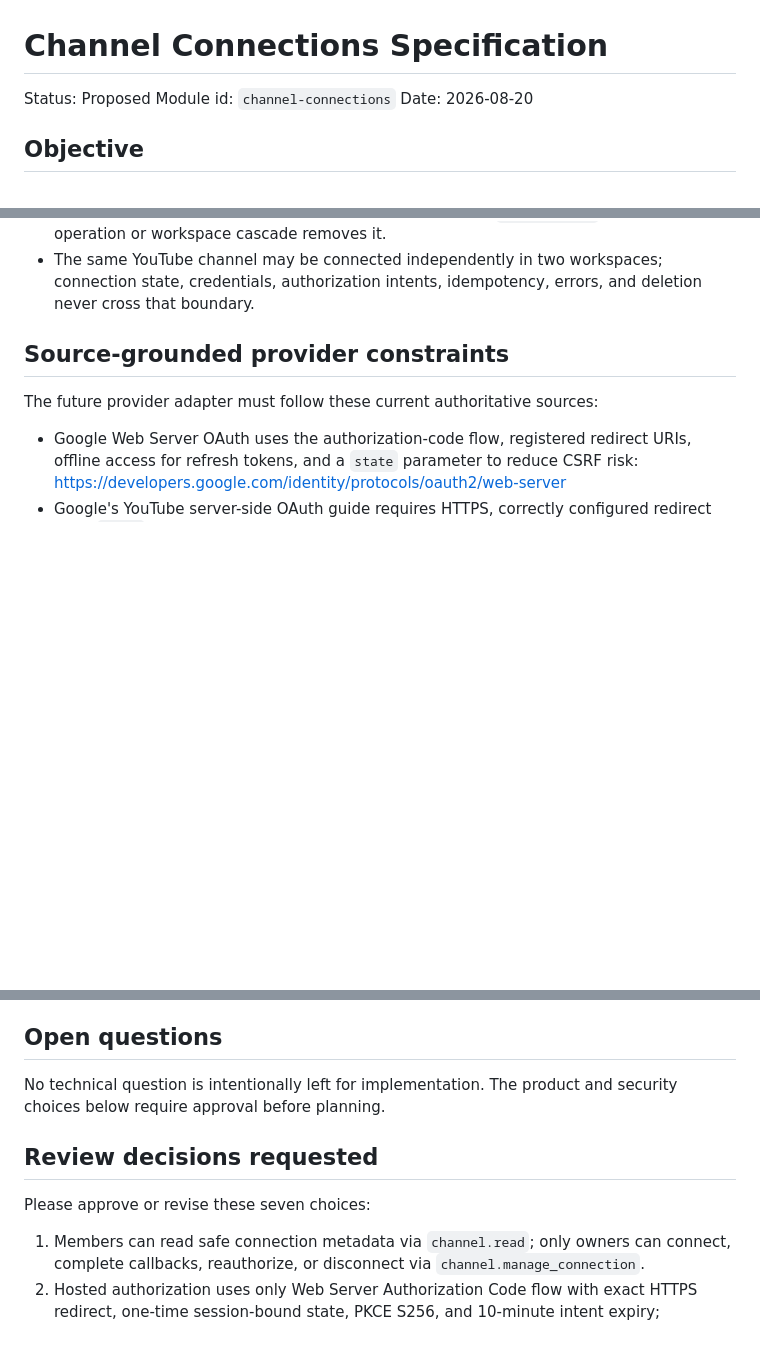
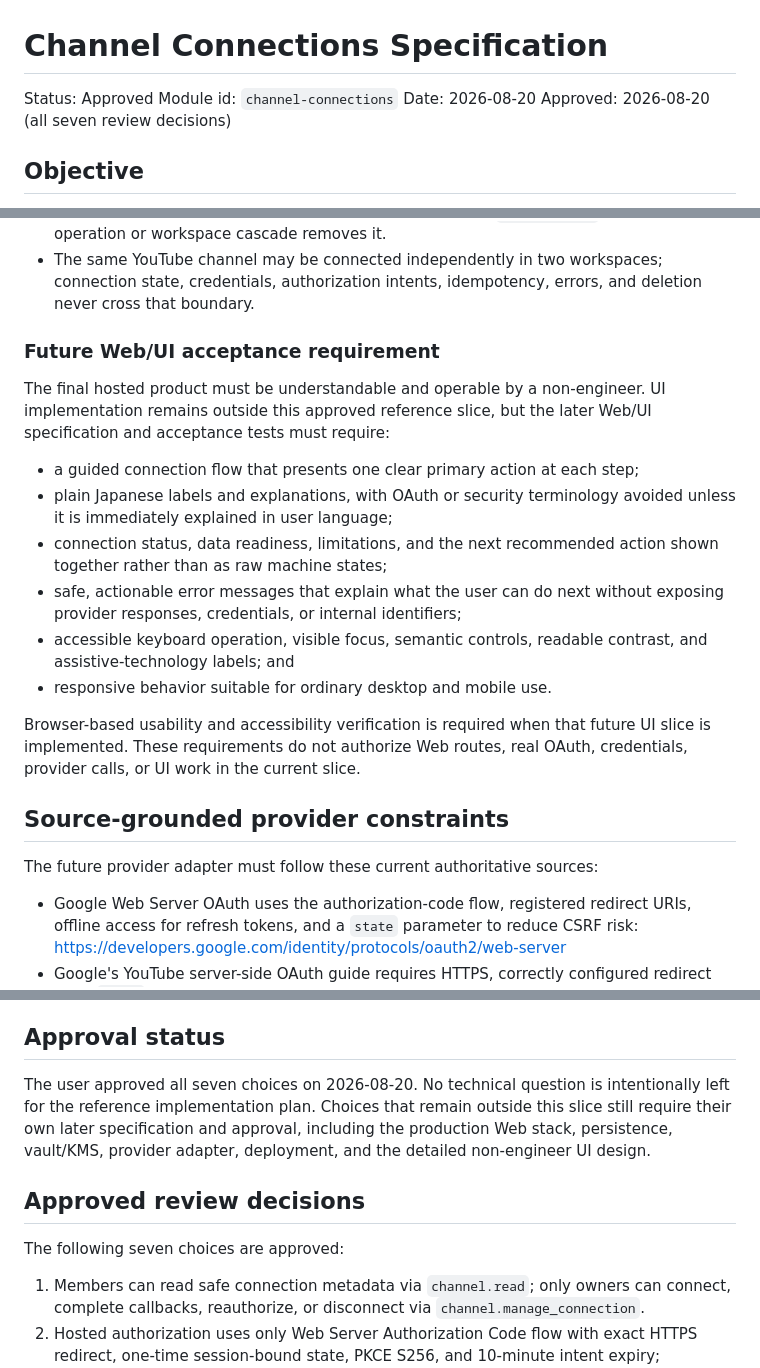
Before and after one commit to TroroOrosi/youtube-network-analysis, a Markdown page: SPEC-channel-connections.md, 3 parts joined by grey strips. Rendered like a GitHub page; blank space fills up the shorter version.

```diff
--- a/SPEC-channel-connections.md
+++ b/SPEC-channel-connections.md
@@ -1,8 +1,9 @@
 # Channel Connections Specification
 
-Status: Proposed
+Status: Approved
 Module id: `channel-connections`
 Date: 2026-08-20
+Approved: 2026-08-20 (all seven review decisions)
 
 ## Objective
 
@@ -38,6 +39,27 @@ version.
 - The same YouTube channel may be connected independently in two workspaces;
   connection state, credentials, authorization intents, idempotency, errors,
   and deletion never cross that boundary.
+
+### Future Web/UI acceptance requirement
+
+The final hosted product must be understandable and operable by a
+non-engineer. UI implementation remains outside this approved reference slice,
+but the later Web/UI specification and acceptance tests must require:
+
+- a guided connection flow that presents one clear primary action at each step;
+- plain Japanese labels and explanations, with OAuth or security terminology
+  avoided unless it is immediately explained in user language;
+- connection status, data readiness, limitations, and the next recommended
+  action shown together rather than as raw machine states;
+- safe, actionable error messages that explain what the user can do next
+  without exposing provider responses, credentials, or internal identifiers;
+- accessible keyboard operation, visible focus, semantic controls, readable
+  contrast, and assistive-technology labels; and
+- responsive behavior suitable for ordinary desktop and mobile use.
+
+Browser-based usability and accessibility verification is required when that
+future UI slice is implemented. These requirements do not authorize Web routes,
+real OAuth, credentials, provider calls, or UI work in the current slice.
 
 ## Source-grounded provider constraints
 
@@ -729,14 +751,17 @@ simplification checks. Static graph attribution is not treated as test execution
     interface inspection, staged secret scan, graph review, and `git diff
     --check` pass with no unresolved Critical or Required finding.
 
-## Open questions
+## Approval status
 
-No technical question is intentionally left for implementation. The product and
-security choices below require approval before planning.
+The user approved all seven choices on 2026-08-20. No technical question is
+intentionally left for the reference implementation plan. Choices that remain
+outside this slice still require their own later specification and approval,
+including the production Web stack, persistence, vault/KMS, provider adapter,
+deployment, and the detailed non-engineer UI design.
 
-## Review decisions requested
+## Approved review decisions
 
-Please approve or revise these seven choices:
+The following seven choices are approved:
 
 1. Members can read safe connection metadata via `channel.read`; only owners can
    connect, complete callbacks, reauthorize, or disconnect via
```
Also changed, not shown: .agents/progress/youtube-analysis-app.md (+47 -10 lines).
